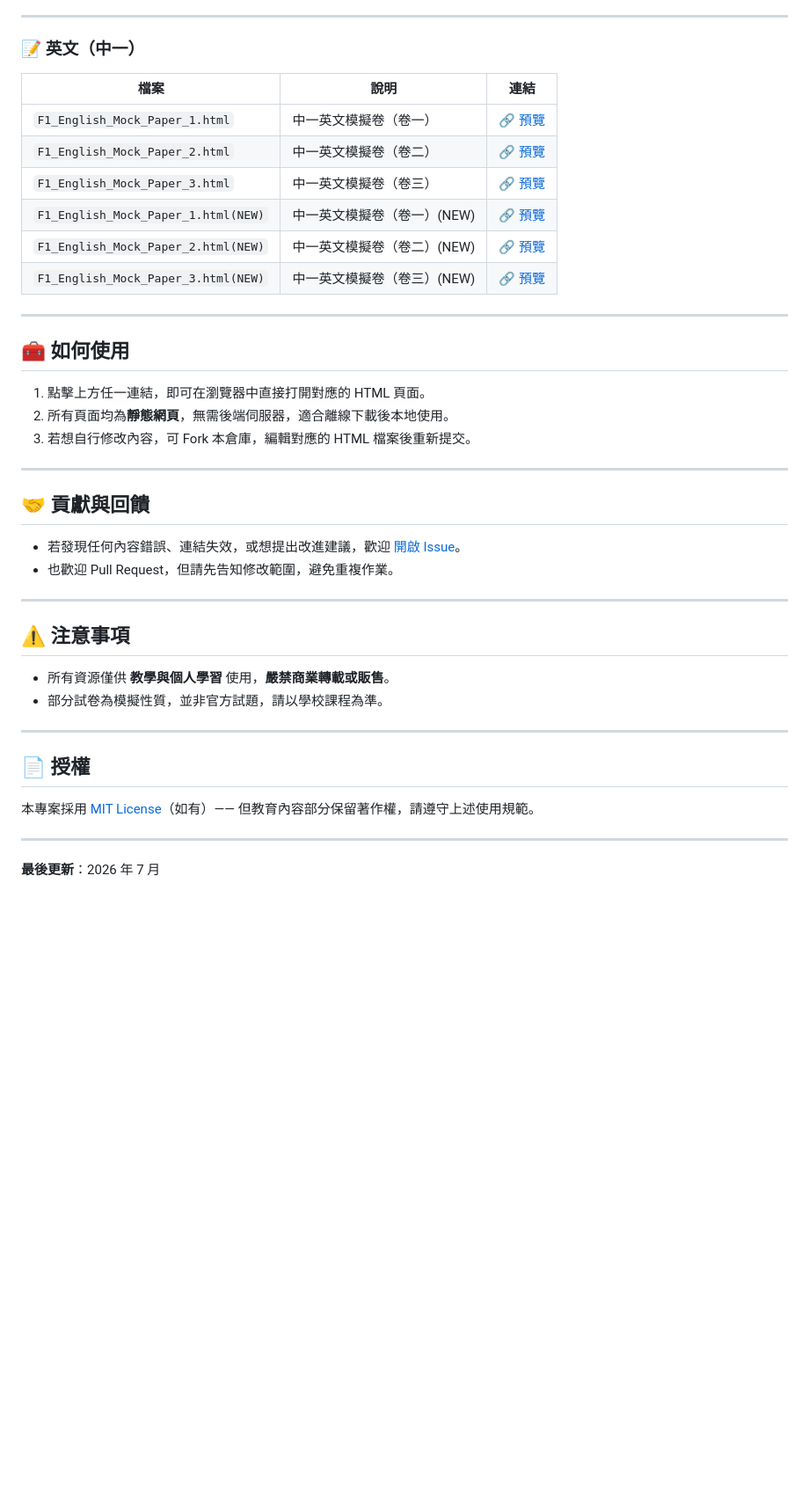
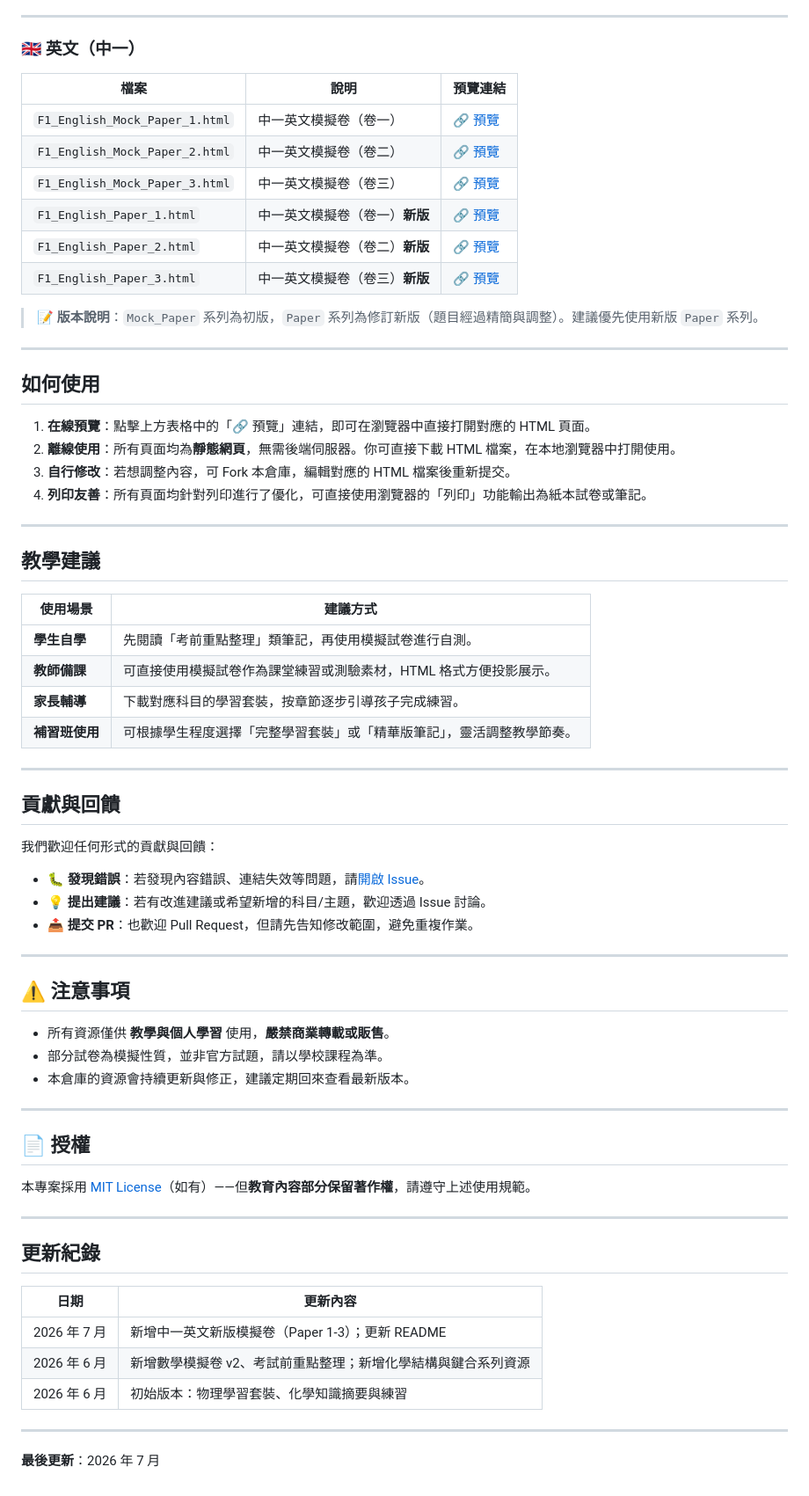
Before and after one commit to HOWENGHONG/Tutoring-content, a Markdown page: README.md, the part around one of its changes. Shown at 88% size. GitHub-like rendering; blank space fills up the shorter version.

```diff
--- a/README.md
+++ b/README.md
@@ -52,31 +79,48 @@
 
 ---
 
-### 📝 英文（中一）
+### 🇬🇧 英文（中一）
 
-| 檔案 | 說明 | 連結 |
-|------|------|------|
+| 檔案 | 說明 | 預覽連結 |
+|------|------|----------|
 | `F1_English_Mock_Paper_1.html` | 中一英文模擬卷（卷一） | [🔗 預覽](https://howenghong.github.io/Tutoring-content/F1_English_Mock_Paper_1.html) |
 | `F1_English_Mock_Paper_2.html` | 中一英文模擬卷（卷二） | [🔗 預覽](https://howenghong.github.io/Tutoring-content/F1_English_Mock_Paper_2.html) |
 | `F1_English_Mock_Paper_3.html` | 中一英文模擬卷（卷三） | [🔗 預覽](https://howenghong.github.io/Tutoring-content/F1_English_Mock_Paper_3.html) |
-| `F1_English_Mock_Paper_1.html(NEW)` | 中一英文模擬卷（卷一）(NEW) | [🔗 預覽](https://howenghong.github.io/Tutoring-content/F1_English_Paper_1.html) |
-| `F1_English_Mock_Paper_2.html(NEW)` | 中一英文模擬卷（卷二）(NEW) | [🔗 預覽](https://howenghong.github.io/Tutoring-content/F1_English_Paper_2.html) |
-| `F1_English_Mock_Paper_3.html(NEW)` | 中一英文模擬卷（卷三）(NEW) | [🔗 預覽](https://howenghong.github.io/Tutoring-content/F1_English_Paper_3.html) |
+| `F1_English_Paper_1.html` | 中一英文模擬卷（卷一）**新版** | [🔗 預覽](https://howenghong.github.io/Tutoring-content/F1_English_Paper_1.html) |
+| `F1_English_Paper_2.html` | 中一英文模擬卷（卷二）**新版** | [🔗 預覽](https://howenghong.github.io/Tutoring-content/F1_English_Paper_2.html) |
+| `F1_English_Paper_3.html` | 中一英文模擬卷（卷三）**新版** | [🔗 預覽](https://howenghong.github.io/Tutoring-content/F1_English_Paper_3.html) |
+
+> **📝 版本說明**：`Mock_Paper` 系列為初版，`Paper` 系列為修訂新版（題目經過精簡與調整）。建議優先使用新版 `Paper` 系列。
 
 ---
 
-## 🧰 如何使用
+## 如何使用
 
-1. 點擊上方任一連結，即可在瀏覽器中直接打開對應的 HTML 頁面。
-2. 所有頁面均為**靜態網頁**，無需後端伺服器，適合離線下載後本地使用。
-3. 若想自行修改內容，可 Fork 本倉庫，編輯對應的 HTML 檔案後重新提交。
+1. **在線預覽**：點擊上方表格中的「🔗 預覽」連結，即可在瀏覽器中直接打開對應的 HTML 頁面。
+2. **離線使用**：所有頁面均為**靜態網頁**，無需後端伺服器。你可直接下載 HTML 檔案，在本地瀏覽器中打開使用。
+3. **自行修改**：若想調整內容，可 Fork 本倉庫，編輯對應的 HTML 檔案後重新提交。
+4. **列印友善**：所有頁面均針對列印進行了優化，可直接使用瀏覽器的「列印」功能輸出為紙本試卷或筆記。
 
 ---
 
-## 🤝 貢獻與回饋
+## 教學建議
 
-- 若發現任何內容錯誤、連結失效，或想提出改進建議，歡迎 [開啟 Issue](https://github.com/howenghong/Tutoring-content/issues)。
-- 也歡迎 Pull Request，但請先告知修改範圍，避免重複作業。
+| 使用場景 | 建議方式 |
+|----------|----------|
+| **學生自學** | 先閱讀「考前重點整理」類筆記，再使用模擬試卷進行自測。 |
+| **教師備課** | 可直接使用模擬試卷作為課堂練習或測驗素材，HTML 格式方便投影展示。 |
+| **家長輔導** | 下載對應科目的學習套裝，按章節逐步引導孩子完成練習。 |
+| **補習班使用** | 可根據學生程度選擇「完整學習套裝」或「精華版筆記」，靈活調整教學節奏。 |
+
+---
+
+## 貢獻與回饋
+
+我們歡迎任何形式的貢獻與回饋：
+
+- **🐛 發現錯誤**：若發現內容錯誤、連結失效等問題，請[開啟 Issue](https://github.com/howenghong/Tutoring-content/issues)。
+- **💡 提出建議**：若有改進建議或希望新增的科目/主題，歡迎透過 Issue 討論。
+- **📤 提交 PR**：也歡迎 Pull Request，但請先告知修改範圍，避免重複作業。
 
 ---
 
@@ -84,12 +128,23 @@
 
 - 所有資源僅供 **教學與個人學習** 使用，**嚴禁商業轉載或販售**。
 - 部分試卷為模擬性質，並非官方試題，請以學校課程為準。
+- 本倉庫的資源會持續更新與修正，建議定期回來查看最新版本。
 
 ---
 
 ## 📄 授權
 
-本專案採用 [MIT License](LICENSE)（如有）—— 但教育內容部分保留著作權，請遵守上述使用規範。
+本專案採用 [MIT License](https://github.com/HOWENGHONG/Tutoring-content/blob/main/LICENSE)（如有）——但**教育內容部分保留著作權**，請遵守上述使用規範。
+
+---
+
+## 更新紀錄
+
+| 日期 | 更新內容 |
+|------|----------|
+| 2026 年 7 月 | 新增中一英文新版模擬卷（Paper 1-3）；更新 README |
+| 2026 年 6 月 | 新增數學模擬卷 v2、考試前重點整理；新增化學結構與鍵合系列資源 |
+| 2026 年 6 月 | 初始版本：物理學習套裝、化學知識摘要與練習 |
 
 ---
 
```
Also changed, not shown: other parts of README.md (+48 -21 lines).
